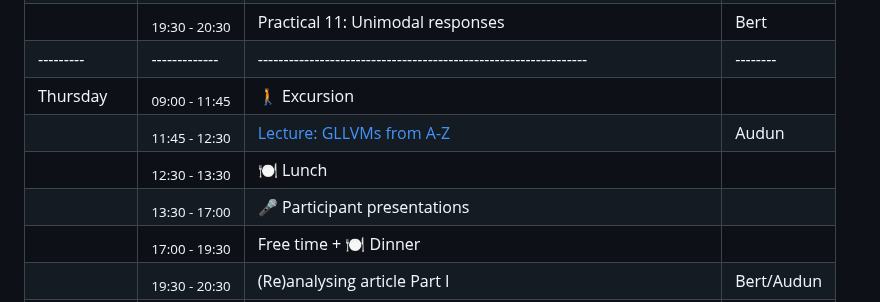
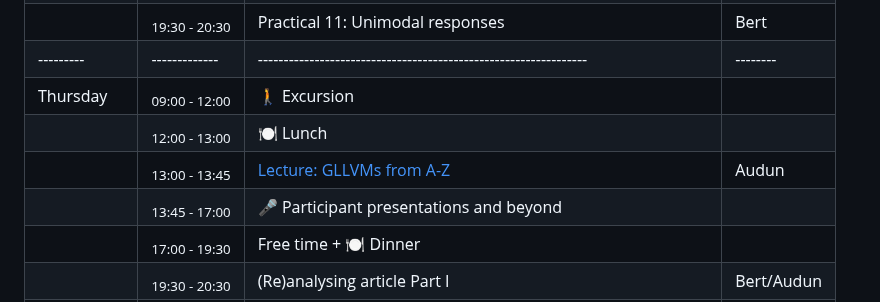
Before and after one commit to wlangera/SSMA, a Markdown page: README.md, the part around the change. GitHub-like rendering.

Commit message:
Update Thursday schedule

```diff
--- a/README.md
+++ b/README.md
@@ -81,10 +81,10 @@ The days last from 09:00 to 17:00(ish), and a session after dinner. Each day wil
 |         |<sub>17:00 - 19:30</sub>| Free time + 🍽 Dinner                                        |        |
 |         |<sub>19:30 - 20:30</sub>| Practical 11: Unimodal responses                    |Bert    |
 |---------|-------------|----------------------------------------------------------------|--------|
-|Thursday |<sub>09:00 - 11:45</sub>| 🚶 Excursion                                        |        |
-|         |<sub>11:45 - 12:30</sub>| [Lecture: GLLVMs from A-Z](https://github.com/BertvanderVeen/SSMA/blob/main/Thursday/analysis_A-Z/full_analysis.pdf)                                     |Audun   |
-|         |<sub>12:30 - 13:30</sub>| 🍽 Lunch                                            |        |
-|         |<sub>13:30 - 17:00</sub>| 🎤 Participant presentations                        |        |
+|Thursday |<sub>09:00 - 12:00</sub>| 🚶 Excursion                                        |        |
+|         |<sub>12:00 - 13:00</sub>| 🍽 Lunch                                            |        |
+|         |<sub>13:00 - 13:45</sub>| [Lecture: GLLVMs from A-Z](https://github.com/BertvanderVeen/SSMA/blob/main/Thursday/analysis_A-Z/full_analysis.pdf)                                     |Audun   |
+|         |<sub>13:45 - 17:00</sub>| 🎤 Participant presentations and beyond                        |        |
 |         |<sub>17:00 - 19:30</sub>| Free time + 🍽 Dinner                                        |        |
 |         |<sub>19:30 - 20:30</sub>| (Re)analysing article Part I                        |Bert/Audun|
 |---------|-------------|----------------------------------------------------------------|--------|
```
